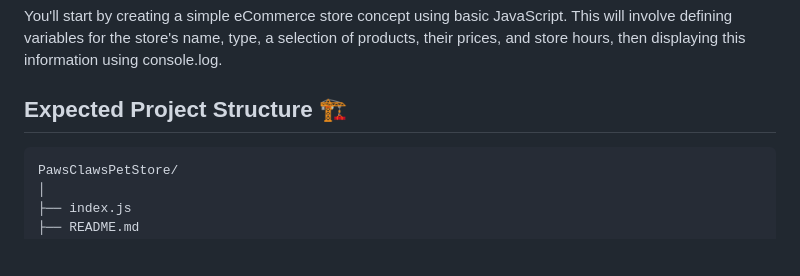
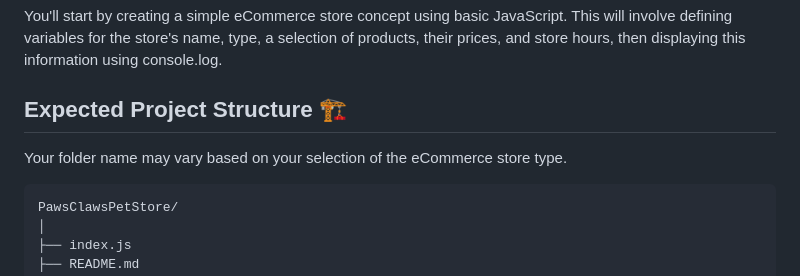
Before and after one commit to norma13115/aisd-jse-on-the-job-11324, a Markdown page: README.md, the part around the change. Rendered like a GitHub page; blank space fills up the shorter version.

Commit message:
fixed type-o

````diff
--- a/README.md
+++ b/README.md
@@ -48,6 +48,8 @@ You'll start by creating a simple eCommerce store concept using basic JavaScript
 
 
 ## Expected Project Structure 🏗️
+Your folder name may vary based on your selection of the eCommerce store type.
+
 ```plaintext
 PawsClawsPetStore/
 │
````
